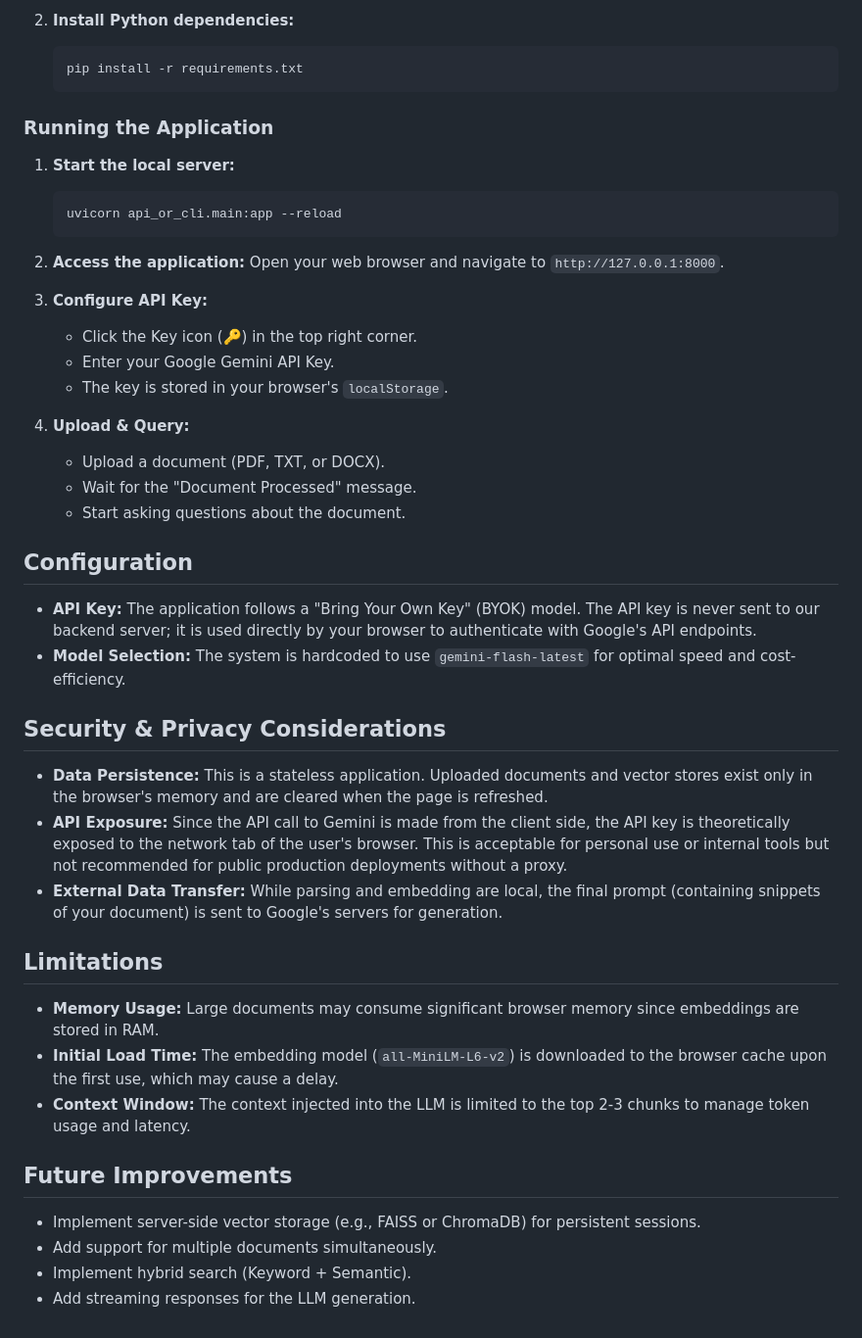
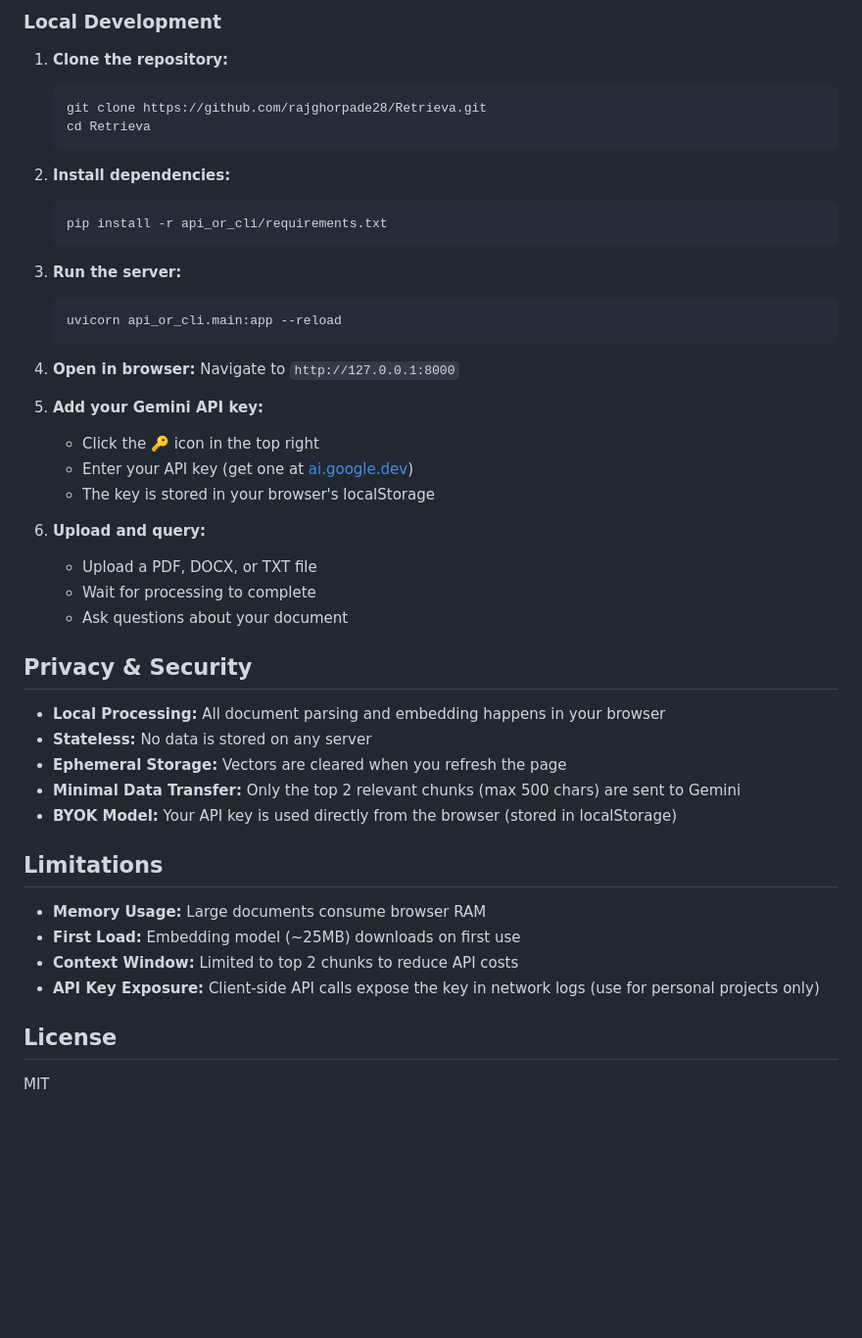
Before and after one commit to rajghorpade28/Retrieva, a Markdown page: README.md, the part around one of its changes. Shown at 98% size. GitHub-like rendering; blank space fills up the shorter version.

````diff
--- a/README.md
+++ b/README.md
@@ -59,49 +66,50 @@ The application follows a **Client-Heavy, Hybrid Architecture**:
 
-2.  **Install Python dependencies:**
-    ```bash
-    pip install -r requirements.txt
-    ```
+### Local Development
 
-### Running the Application
+1. **Clone the repository:**
+   ```bash
+   git clone https://github.com/rajghorpade28/Retrieva.git
+   cd Retrieva
+   ```
 
-1.  **Start the local server:**
-    ```bash
-    uvicorn api_or_cli.main:app --reload
-    ```
+2. **Install dependencies:**
+   ```bash
+   pip install -r api_or_cli/requirements.txt
+   ```
 
-2.  **Access the application:**
-    Open your web browser and navigate to `http://127.0.0.1:8000`.
+3. **Run the server:**
+   ```bash
+   uvicorn api_or_cli.main:app --reload
+   ```
 
-3.  **Configure API Key:**
-    *   Click the Key icon (🔑) in the top right corner.
-    *   Enter your Google Gemini API Key.
-    *   The key is stored in your browser's `localStorage`.
+4. **Open in browser:**
+   Navigate to `http://127.0.0.1:8000`
 
-4.  **Upload & Query:**
-    *   Upload a document (PDF, TXT, or DOCX).
-    *   Wait for the "Document Processed" message.
-    *   Start asking questions about the document.
+5. **Add your Gemini API key:**
+   - Click the 🔑 icon in the top right
+   - Enter your API key (get one at [ai.google.dev](https://ai.google.dev))
+   - The key is stored in your browser's localStorage
 
-## Configuration
+6. **Upload and query:**
+   - Upload a PDF, DOCX, or TXT file
+   - Wait for processing to complete
+   - Ask questions about your document
 
-*   **API Key:** The application follows a "Bring Your Own Key" (BYOK) model. The API key is never sent to our backend server; it is used directly by your browser to authenticate with Google's API endpoints.
-*   **Model Selection:** The system is hardcoded to use `gemini-flash-latest` for optimal speed and cost-efficiency.
+## Privacy & Security
 
-## Security & Privacy Considerations
-
-*   **Data Persistence:** This is a stateless application. Uploaded documents and vector stores exist only in the browser's memory and are cleared when the page is refreshed.
-*   **API Exposure:** Since the API call to Gemini is made from the client side, the API key is theoretically exposed to the network tab of the user's browser. This is acceptable for personal use or internal tools but not recommended for public production deployments without a proxy.
-*   **External Data Transfer:** While parsing and embedding are local, the final prompt (containing snippets of your document) is sent to Google's servers for generation.
+- **Local Processing:** All document parsing and embedding happens in your browser
+- **Stateless:** No data is stored on any server
+- **Ephemeral Storage:** Vectors are cleared when you refresh the page
+- **Minimal Data Transfer:** Only the top 2 relevant chunks (max 500 chars) are sent to Gemini
+- **BYOK Model:** Your API key is used directly from the browser (stored in localStorage)
 
 ## Limitations
 
-*   **Memory Usage:** Large documents may consume significant browser memory since embeddings are stored in RAM.
-*   **Initial Load Time:** The embedding model (`all-MiniLM-L6-v2`) is downloaded to the browser cache upon the first use, which may cause a delay.
-*   **Context Window:** The context injected into the LLM is limited to the top 2-3 chunks to manage token usage and latency.
+- **Memory Usage:** Large documents consume browser RAM
+- **First Load:** Embedding model (~25MB) downloads on first use
+- **Context Window:** Limited to top 2 chunks to reduce API costs
+- **API Key Exposure:** Client-side API calls expose the key in network logs (use for personal projects only)
 
-## Future Improvements
+## License
 
-*   Implement server-side vector storage (e.g., FAISS or ChromaDB) for persistent sessions.
-*   Add support for multiple documents simultaneously.
-*   Implement hybrid search (Keyword + Semantic).
-*   Add streaming responses for the LLM generation.
+MIT
````
Also changed, not shown: other parts of README.md (+47 -40 lines).
